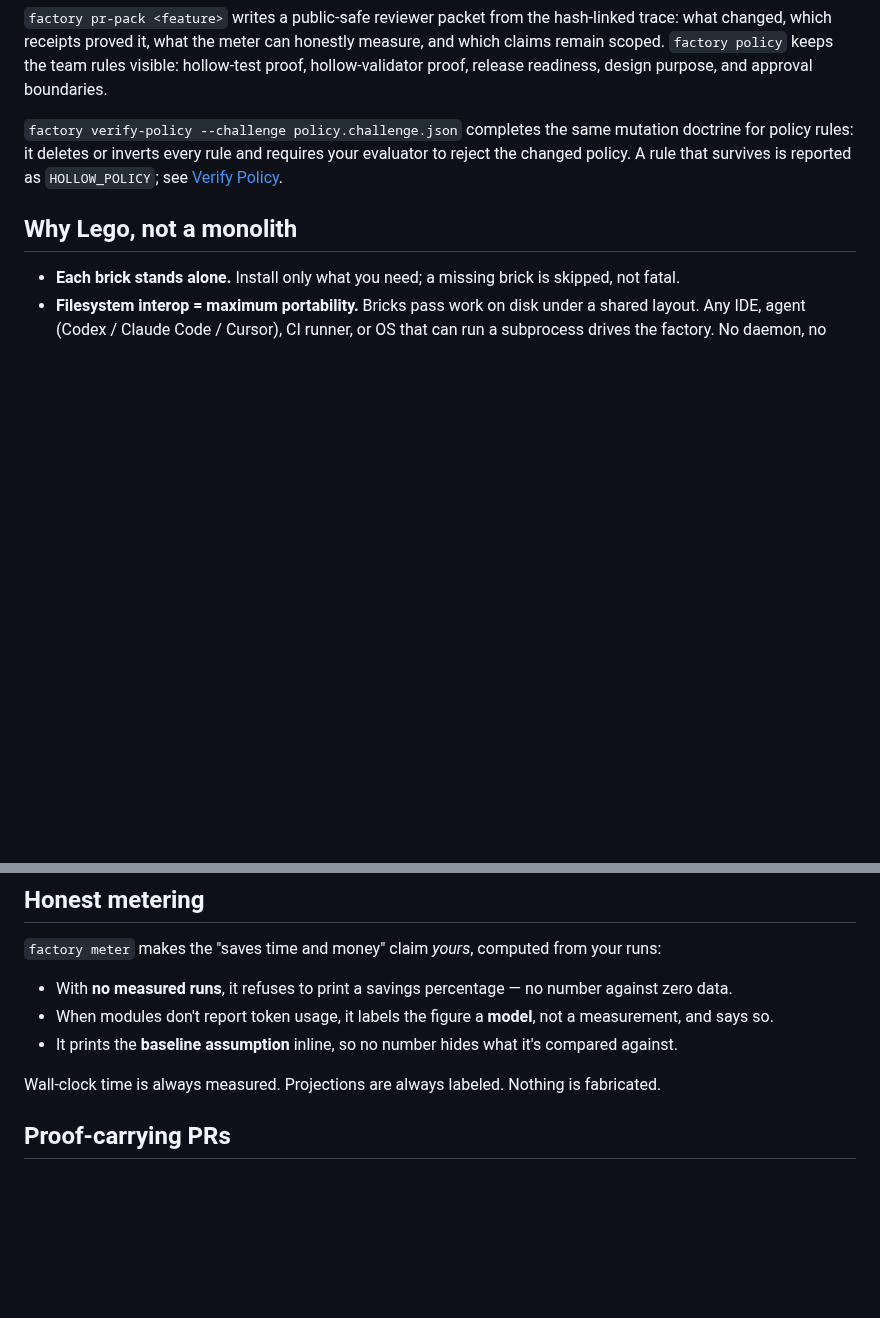
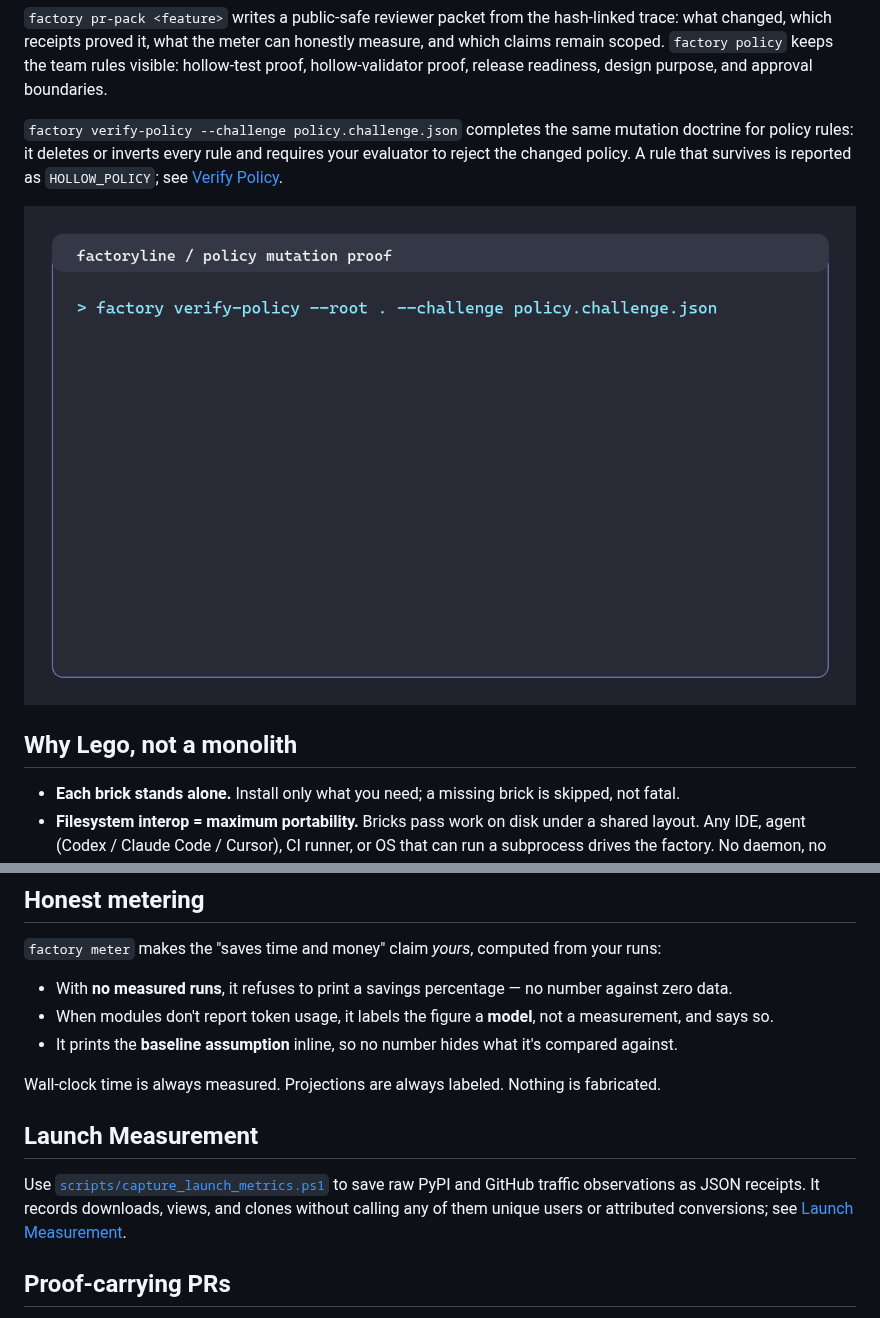
Before and after one commit to zrk222/code-factory, a Markdown page: README.md, 2 parts joined by grey strips. Drawn GitHub-style; pictures changed too: docs/assets/verify-policy.gif (added); blank space fills up the shorter version.

Commit message:
Add adoption demos and launch measurement receipts

```diff
--- a/README.md
+++ b/README.md
@@ -245,6 +245,8 @@ mutation doctrine for policy rules: it deletes or inverts every rule and require
 your evaluator to reject the changed policy. A rule that survives is reported as
 `HOLLOW_POLICY`; see [Verify Policy](docs/VERIFY_POLICY.md).
 
+![Verify Policy detects a hollow evaluator](docs/assets/verify-policy.gif)
+
 ## Why Lego, not a monolith
 
 - **Each brick stands alone.** Install only what you need; a missing brick is skipped, not fatal.
@@ -263,6 +265,13 @@ your evaluator to reject the changed policy. A rule that survives is reported as
 - It prints the **baseline assumption** inline, so no number hides what it's compared against.
 
 Wall-clock time is always measured. Projections are always labeled. Nothing is fabricated.
+
+## Launch Measurement
+
+Use [`scripts/capture_launch_metrics.ps1`](scripts/capture_launch_metrics.ps1)
+to save raw PyPI and GitHub traffic observations as JSON receipts. It records
+downloads, views, and clones without calling any of them unique users or
+attributed conversions; see [Launch Measurement](docs/LAUNCH_MEASUREMENT.md).
 
 ## Proof-carrying PRs
 
```
Also changed, not shown: docs/LAUNCH_MEASUREMENT.md (added, +17 -0 lines), docs/VERIFY_POLICY.md (+5 -0 lines), examples/verify-policy/README.md (added, +27 -0 lines), 10 other files.
